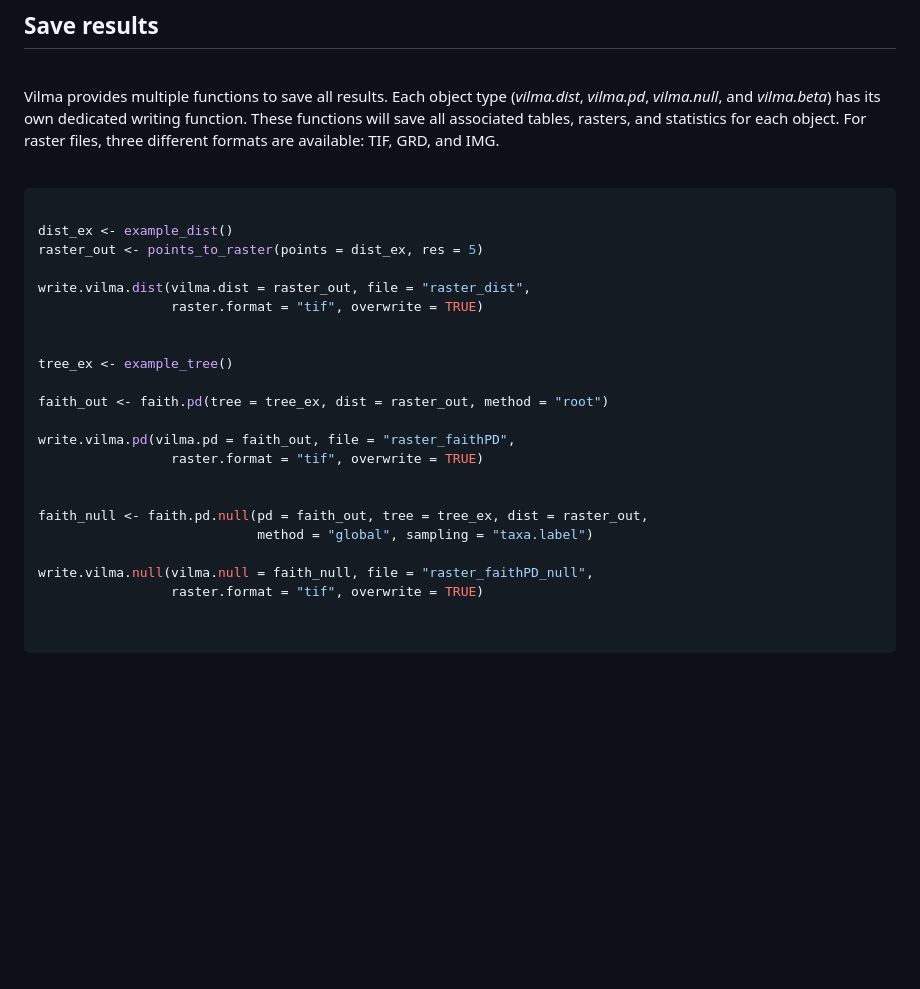
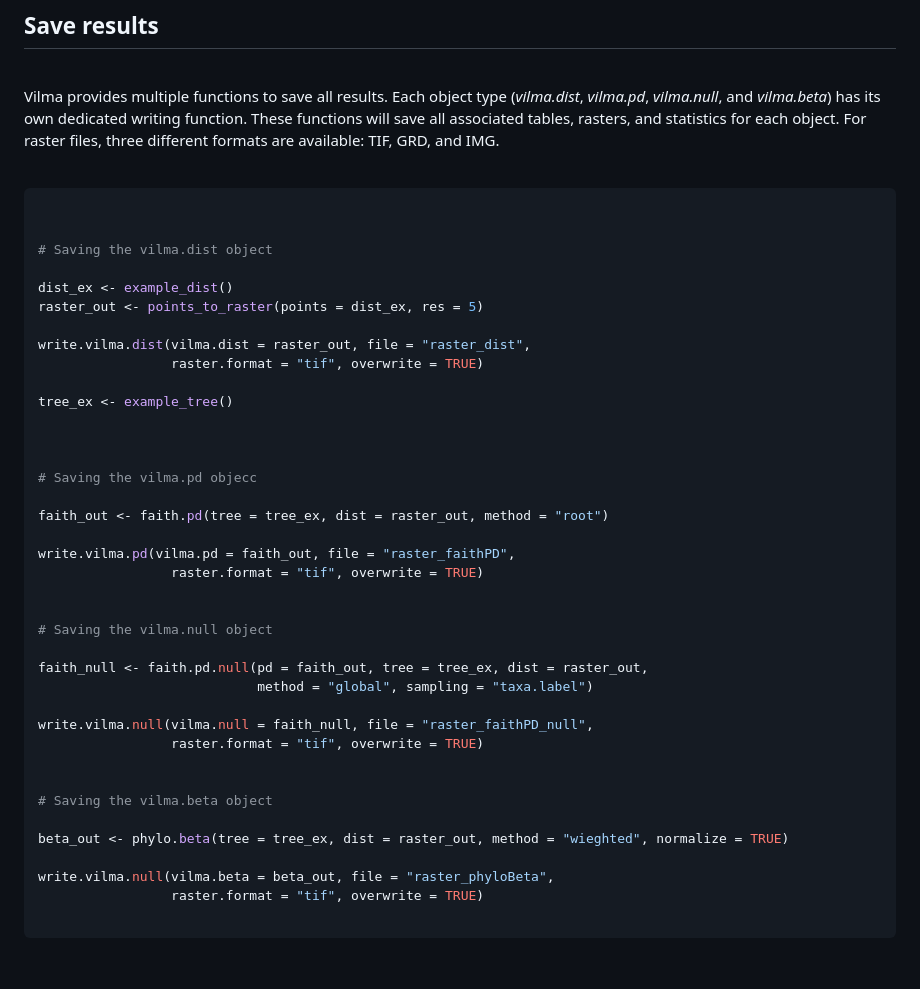
Before and after one commit to oleon12/vilma, a Markdown page: README.md, the part around the change. Drawn GitHub-style; blank space fills up the shorter version.

````diff
--- a/README.md
+++ b/README.md
@@ -244,20 +244,28 @@ Vilma provides multiple functions to save all results. Each object type (<i>vilm
 
 ```r
 
+
+# Saving the vilma.dist object
+
 dist_ex <- example_dist()
 raster_out <- points_to_raster(points = dist_ex, res = 5)
 
 write.vilma.dist(vilma.dist = raster_out, file = "raster_dist",
                  raster.format = "tif", overwrite = TRUE)
 
+tree_ex <- example_tree()
 
-tree_ex <- example_tree()
+
+
+# Saving the vilma.pd objecc
 
 faith_out <- faith.pd(tree = tree_ex, dist = raster_out, method = "root")
 
 write.vilma.pd(vilma.pd = faith_out, file = "raster_faithPD",
                  raster.format = "tif", overwrite = TRUE)
 
+
+# Saving the vilma.null object
 
 faith_null <- faith.pd.null(pd = faith_out, tree = tree_ex, dist = raster_out,
                             method = "global", sampling = "taxa.label")
@@ -266,6 +274,13 @@ write.vilma.null(vilma.null = faith_null, file = "raster_faithPD_null",
                  raster.format = "tif", overwrite = TRUE)
 
 
+# Saving the vilma.beta object
+
+beta_out <- phylo.beta(tree = tree_ex, dist = raster_out, method = "wieghted", normalize = TRUE)
+
+write.vilma.null(vilma.beta = beta_out, file = "raster_phyloBeta",
+                 raster.format = "tif", overwrite = TRUE)
+
 ```
 
 <br>
````
